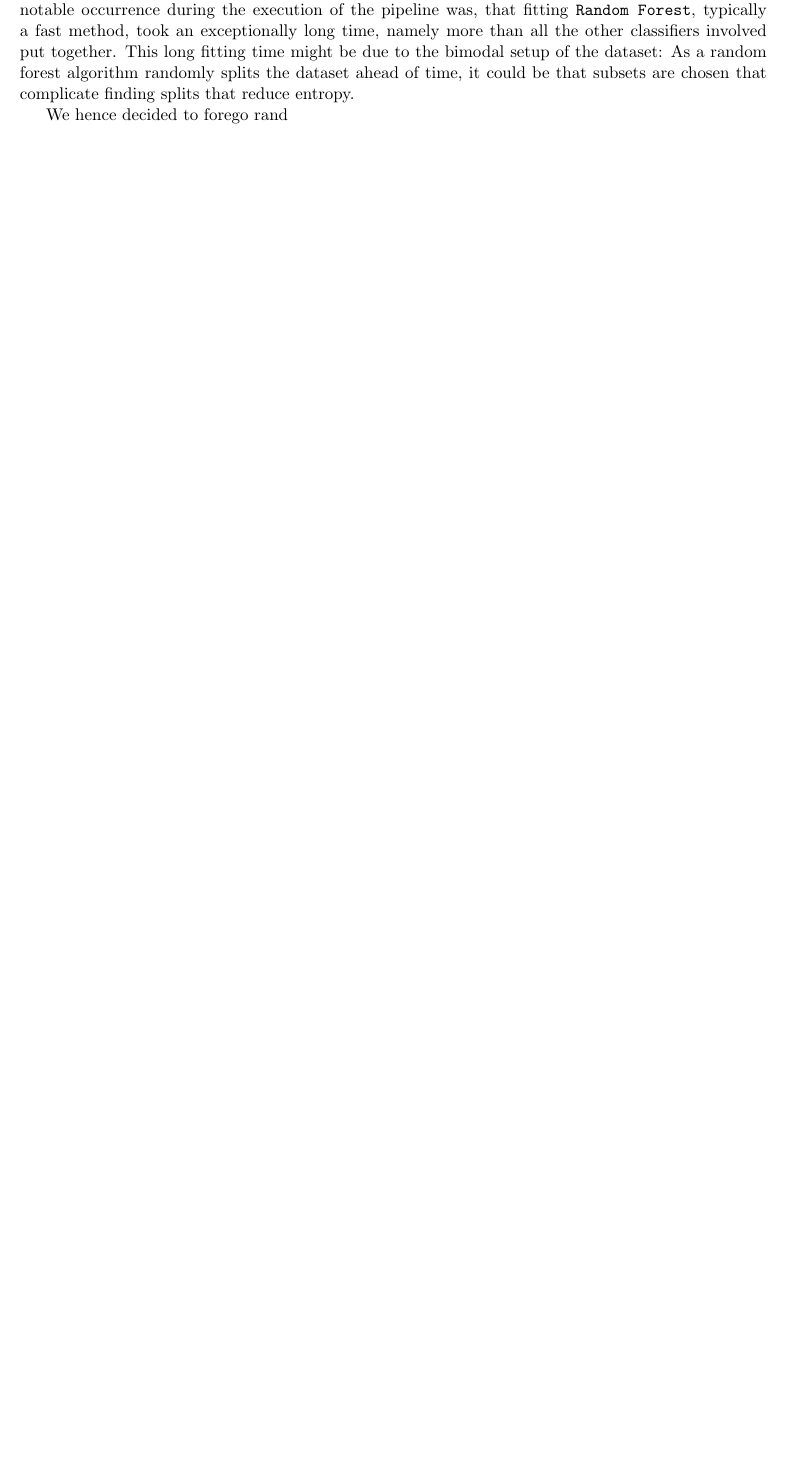
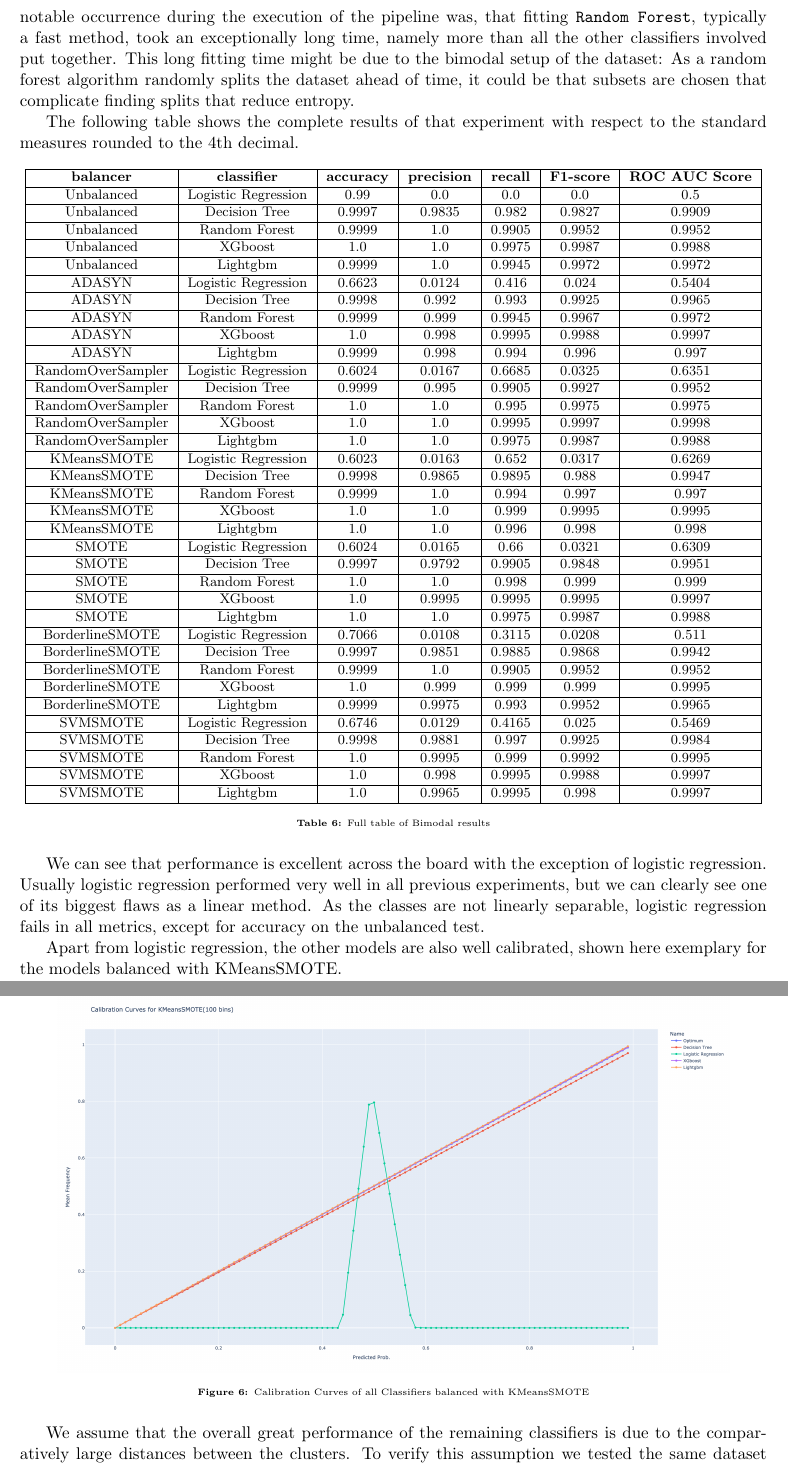
Before and after one commit to gnthr-solve/TP_ML_PL_report, a LaTeX document (Report.tex, which reads assets/tables/bimodal_full_table.csv, assets/tables/bimodal_lower_dist_full_table.csv, content/results.tex): part of page 27 of 29 before the commit and two parts of pages 26 and 27 of 31 after it, the two joined at a grey line, cut so that both start at the same text, the shorter picture padded with empty space. Compiled offline with pdfLaTeX.

Commit message:
Finished the second (and probably last) experiment, added a reference, adjusted the sizes of graphics

```diff
--- /dev/null
+++ b/assets/tables/bimodal_full_table.csv
@@ -0,0 +1,36 @@
+,balancer,classifier,accuracy,precision,recall,F1 score,ROC AUC Score
+0,Unbalanced,Logistic Regression,0.99,0.0,0.0,0.0,0.5
+1,Unbalanced,Decision Tree,0.9997,0.9835,0.982,0.9827,0.9909
+2,Unbalanced,Random Forest,0.9999,1.0,0.9905,0.9952,0.9952
+3,Unbalanced,XGboost,1.0,1.0,0.9975,0.9987,0.9988
+4,Unbalanced,Lightgbm,0.9999,1.0,0.9945,0.9972,0.9972
+5,ADASYN,Logistic Regression,0.6623,0.0124,0.416,0.024,0.5404
+6,ADASYN,Decision Tree,0.9998,0.992,0.993,0.9925,0.9965
+7,ADASYN,Random Forest,0.9999,0.999,0.9945,0.9967,0.9972
+8,ADASYN,XGboost,1.0,0.998,0.9995,0.9988,0.9997
+9,ADASYN,Lightgbm,0.9999,0.998,0.994,0.996,0.997
+10,RandomOverSampler,Logistic Regression,0.6024,0.0167,0.6685,0.0325,0.6351
+11,RandomOverSampler,Decision Tree,0.9999,0.995,0.9905,0.9927,0.9952
+12,RandomOverSampler,Random Forest,1.0,1.0,0.995,0.9975,0.9975
+13,RandomOverSampler,XGboost,1.0,1.0,0.9995,0.9997,0.9998
+14,RandomOverSampler,Lightgbm,1.0,1.0,0.9975,0.9987,0.9988
+15,KMeansSMOTE,Logistic Regression,0.6023,0.0163,0.652,0.0317,0.6269
+16,KMeansSMOTE,Decision Tree,0.9998,0.9865,0.9895,0.988,0.9947
+17,KMeansSMOTE,Random Forest,0.9999,1.0,0.994,0.997,0.997
+18,KMeansSMOTE,XGboost,1.0,1.0,0.999,0.9995,0.9995
+19,KMeansSMOTE,Lightgbm,1.0,1.0,0.996,0.998,0.998
+20,SMOTE,Logistic Regression,0.6024,0.0165,0.66,0.0321,0.6309
+21,SMOTE,Decision Tree,0.9997,0.9792,0.9905,0.9848,0.9951
+22,SMOTE,Random Forest,1.0,1.0,0.998,0.999,0.999
+23,SMOTE,XGboost,1.0,0.9995,0.9995,0.9995,0.9997
+24,SMOTE,Lightgbm,1.0,1.0,0.9975,0.9987,0.9988
+25,BorderlineSMOTE,Logistic Regression,0.7066,0.0108,0.3115,0.0208,0.511
+26,BorderlineSMOTE,Decision Tree,0.9997,0.9851,0.9885,0.9868,0.9942
+27,BorderlineSMOTE,Random Forest,0.9999,1.0,0.9905,0.9952,0.9952
+28,BorderlineSMOTE,XGboost,1.0,0.999,0.999,0.999,0.9995
+29,BorderlineSMOTE,Lightgbm,0.9999,0.9975,0.993,0.9952,0.9965
+30,SVMSMOTE,Logistic Regression,0.6746,0.0129,0.4165,0.025,0.5469
+31,SVMSMOTE,Decision Tree,0.9998,0.9881,0.997,0.9925,0.9984
+32,SVMSMOTE,Random Forest,1.0,0.9995,0.999,0.9992,0.9995
+33,SVMSMOTE,XGboost,1.0,0.998,0.9995,0.9988,0.9997
+34,SVMSMOTE,Lightgbm,1.0,0.9965,0.9995,0.998,0.9997
--- /dev/null
+++ b/assets/tables/bimodal_lower_dist_full_table.csv
@@ -0,0 +1,25 @@
+,balancer,classifier,accuracy,precision,recall,F1 score,ROC AUC Score
+0,Unbalanced,Decision Tree,0.9954,0.7914,0.74,0.7649,0.869
+1,Unbalanced,Random Forest,0.9979,1.0,0.79,0.8827,0.895
+2,Unbalanced,XGboost,0.9988,0.9888,0.885,0.934,0.9424
+3,Unbalanced,Lightgbm,0.9986,0.9831,0.875,0.9259,0.9374
+4,ADASYN,Decision Tree,0.9948,0.6983,0.845,0.7647,0.9207
+5,ADASYN,Random Forest,0.9981,0.9263,0.88,0.9026,0.9396
+6,ADASYN,XGboost,0.9977,0.8468,0.94,0.891,0.9691
+7,ADASYN,Lightgbm,0.997,0.8017,0.93,0.8611,0.9638
+8,RandomOverSampler,Decision Tree,0.9969,0.8833,0.795,0.8368,0.897
+9,RandomOverSampler,Random Forest,0.9984,1.0,0.84,0.913,0.92
+10,RandomOverSampler,XGboost,0.999,0.9838,0.91,0.9455,0.9549
+11,RandomOverSampler,Lightgbm,0.9987,0.9485,0.92,0.934,0.9597
+12,SMOTE,Decision Tree,0.9943,0.6641,0.87,0.7532,0.9328
+13,SMOTE,Random Forest,0.9986,0.9887,0.875,0.9284,0.9374
+14,SMOTE,XGboost,0.9984,0.8962,0.95,0.9223,0.9744
+15,SMOTE,Lightgbm,0.9982,0.89,0.93,0.9095,0.9644
+16,BorderlineSMOTE,Decision Tree,0.9965,0.8186,0.835,0.8267,0.9166
+17,BorderlineSMOTE,Random Forest,0.9985,0.9722,0.875,0.9211,0.9374
+18,BorderlineSMOTE,XGboost,0.9987,0.9307,0.94,0.9353,0.9696
+19,BorderlineSMOTE,Lightgbm,0.9982,0.9095,0.905,0.9073,0.952
+20,SVMSMOTE,Decision Tree,0.9965,0.7928,0.88,0.8341,0.9388
+21,SVMSMOTE,Random Forest,0.9986,0.9674,0.89,0.9271,0.9448
+22,SVMSMOTE,XGboost,0.9984,0.9038,0.94,0.9216,0.9695
+23,SVMSMOTE,Lightgbm,0.9986,0.9212,0.935,0.928,0.9671
--- a/content/results.tex
+++ b/content/results.tex
@@ -147,4 +152,33 @@ namely more than all the other classifiers involved put together.
 This long fitting time might be due to the bimodal setup of the dataset: As a random forest algorithm randomly splits the dataset ahead of time, it could be that subsets
 are chosen that complicate finding splits that reduce entropy.
 
-We hence decided to forego rand
+The following table shows the complete results of that experiment with respect to the standard measures rounded to the 4th decimal.
+\begin{table}[H]
+\centering
+\footnotesize
+%\csvautotabular{assets/tables/distance_mean_values.csv}
+\csvreader[
+	tabular = *{7}{|c}|,
+	table head = \hline \bfseries {balancer} & \bfseries {classifier} &\bfseries accuracy & \bfseries precision & \bfseries  recall & \bfseries {F1-score} &
+	\bfseries {ROC AUC Score}\\\hline,
+	late after line = \\\hline
+	]{assets/tables/bimodal_full_table.csv}{}{%
+	\csvcolii & \csvcoliii & \csvcoliv & \csvcolv  & \csvcolvi & \csvcolvii & \csvcolviii
+}
+\caption{Full table of Bimodal results}
+\end{table}
+
+We can see that performance is excellent across the board with the exception of logistic regression.
+Usually logistic regression performed very well in all previous experiments, but we can clearly see one of its biggest flaws as a linear method.
+As the classes are not linearly separable, logistic regression fails in all metrics, except for accuracy on the unbalanced test.
+
+Apart from logistic regression, the other models are also well calibrated, shown here exemplary for the models balanced with KMeansSMOTE.
+\begin{figure}[H]
+  	\centering
+  	\includegraphics[width=0.9\linewidth]{assets/calibration_curves/Calibration_Curves_KMeansSMOTE.png}
+  	\captionof{figure}{Calibration Curves of all Classifiers balanced with KMeansSMOTE}
+  	\label{fig:Cal_Curves_KMeansSMOTE}
+\end{figure}
+
+We assume that the overall great performance of the remaining classifiers is due to the comparatively large distances between the clusters.
+To verify this assumption we tested the same dataset again, with majority means at $\mu_{0,1} = (-3)_{j=1}^{15}$ and one at $\mu_{0,2} = (3)_{j=1}^{15}$,
@@ -150,0 +196,2 @@ We hence decided to forego rand
+	table head = \hline \bfseries {balancer} & \bfseries {classifier} &\bfseries accuracy & \bfseries precision & \bfseries  recall & \bfseries {F1-score} &
+	\bfseries {ROC AUC Score}\\\hline,
```
Also changed, not shown: assets/references.bib (+10 -1 lines), assets/tables/bimodal_bal_mean_values.csv (added, +8 -0 lines), assets/tables/bimodal_clsf_mean_values.csv (added, +6 -0 lines), assets/tables/bimodal_lower_dist_bal_mean_values.csv (added, +7 -0 lines), assets/tables/bimodal_lower_dist_clsf_mean_values.csv (added, +5 -0 lines), content/balancing.tex (+1 -1 lines), content/pipeline.tex (+2 -0 lines), content/stat_metrics.tex (+1 -1 lines), assets/calibration_curves/All_Calibration Curves_lower_dist.png (added), assets/calibration_curves/Calibration_Curves_KMeansSMOTE.png (added), assets/data_vis/Scatter_of_SVMSMOTE_bimodal_experiment.png (added), content/results.tex (54 more changed lines).
